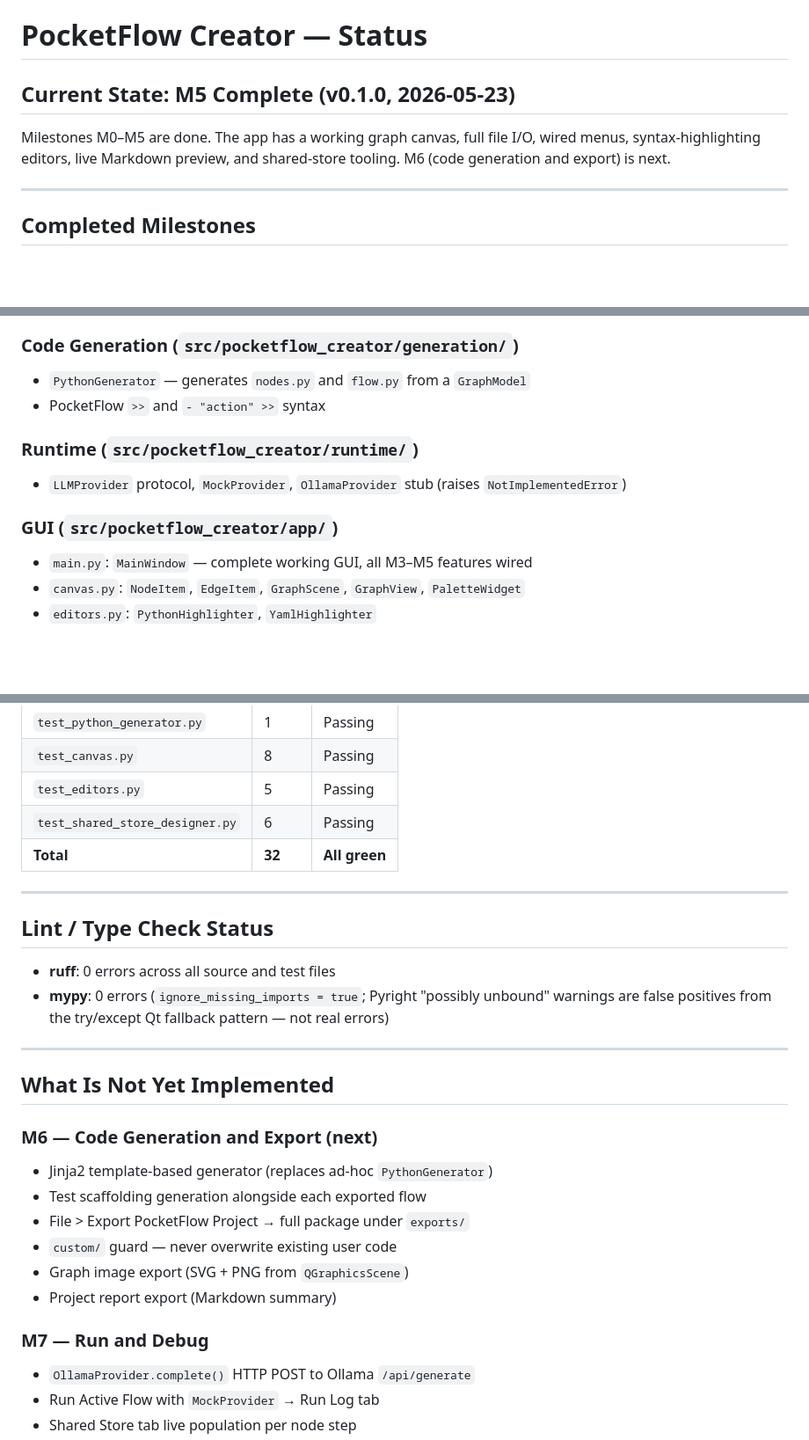
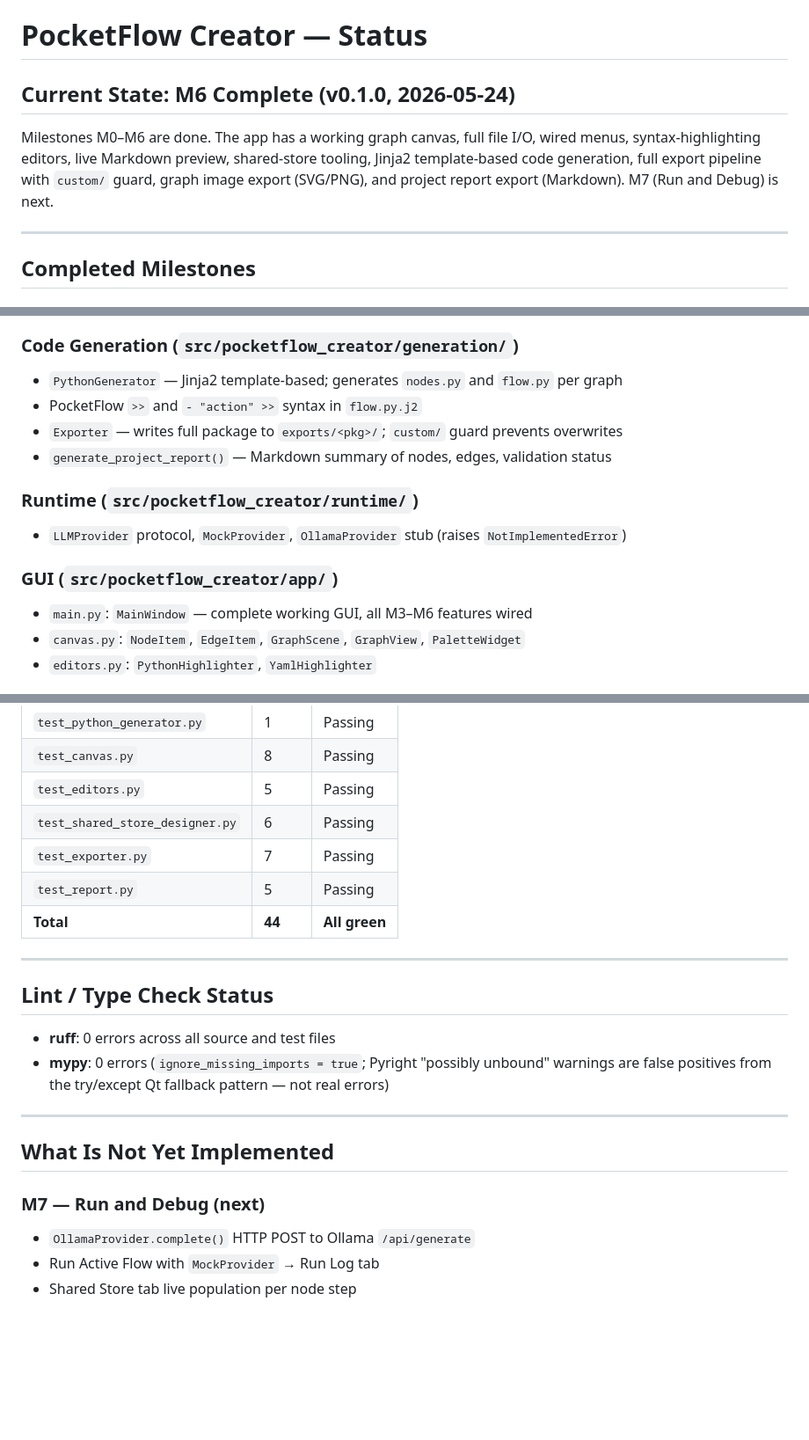
Before and after one commit to monotoba/pocketflowcreator, a Markdown page: STATUS.md, 3 parts joined by grey strips. Shown at 88% size. Rendered like a GitHub page; blank space fills up the shorter version.

Commit message:
STATUS: rewrite to reflect M6 completion (44 tests, ruff/mypy clean) TASKS: mark M6 complete (T-401 through T-406, T-104)

```diff
--- a/STATUS.md
+++ b/STATUS.md
@@ -1,10 +1,11 @@
 # PocketFlow Creator — Status
 
-## Current State: M5 Complete (v0.1.0, 2026-05-23)
+## Current State: M6 Complete (v0.1.0, 2026-05-24)
 
-Milestones M0–M5 are done. The app has a working graph canvas, full file I/O, wired menus,
-syntax-highlighting editors, live Markdown preview, and shared-store tooling. M6 (code
-generation and export) is next.
+Milestones M0–M6 are done. The app has a working graph canvas, full file I/O, wired menus,
+syntax-highlighting editors, live Markdown preview, shared-store tooling, Jinja2 template-based
+code generation, full export pipeline with `custom/` guard, graph image export (SVG/PNG), and
+project report export (Markdown). M7 (Run and Debug) is next.
 
 ---
 
@@ -69,14 +78,16 @@ Zero ruff errors, zero mypy errors. Quality floor locked.
 - Error codes PFCE1001–PFCE1003, PFCE2001–PFCE2003, PFCE2101
 
 ### Code Generation (`src/pocketflow_creator/generation/`)
-- `PythonGenerator` — generates `nodes.py` and `flow.py` from a `GraphModel`
-- PocketFlow `>>` and `- "action" >>` syntax
+- `PythonGenerator` — Jinja2 template-based; generates `nodes.py` and `flow.py` per graph
+- PocketFlow `>>` and `- "action" >>` syntax in `flow.py.j2`
+- `Exporter` — writes full package to `exports/<pkg>/`; `custom/` guard prevents overwrites
+- `generate_project_report()` — Markdown summary of nodes, edges, validation status
 
 ### Runtime (`src/pocketflow_creator/runtime/`)
 - `LLMProvider` protocol, `MockProvider`, `OllamaProvider` stub (raises `NotImplementedError`)
 
 ### GUI (`src/pocketflow_creator/app/`)
-- `main.py`: `MainWindow` — complete working GUI, all M3–M5 features wired
+- `main.py`: `MainWindow` — complete working GUI, all M3–M6 features wired
 - `canvas.py`: `NodeItem`, `EdgeItem`, `GraphScene`, `GraphView`, `PaletteWidget`
 - `editors.py`: `PythonHighlighter`, `YamlHighlighter`
 
@@ -103,7 +114,9 @@ Zero ruff errors, zero mypy errors. Quality floor locked.
 | `test_canvas.py` | 8 | Passing |
 | `test_editors.py` | 5 | Passing |
 | `test_shared_store_designer.py` | 6 | Passing |
-| **Total** | **32** | **All green** |
+| `test_exporter.py` | 7 | Passing |
+| `test_report.py` | 5 | Passing |
+| **Total** | **44** | **All green** |
 
 ---
 
@@ -117,15 +130,7 @@ Zero ruff errors, zero mypy errors. Quality floor locked.
 
 ## What Is Not Yet Implemented
 
-### M6 — Code Generation and Export (next)
-- Jinja2 template-based generator (replaces ad-hoc `PythonGenerator`)
-- Test scaffolding generation alongside each exported flow
-- File > Export PocketFlow Project → full package under `exports/`
-- `custom/` guard — never overwrite existing user code
-- Graph image export (SVG + PNG from `QGraphicsScene`)
-- Project report export (Markdown summary)
-
-### M7 — Run and Debug
+### M7 — Run and Debug (next)
 - `OllamaProvider.complete()` HTTP POST to Ollama `/api/generate`
 - Run Active Flow with `MockProvider` → Run Log tab
 - Shared Store tab live population per node step
```
Also changed, not shown: other parts of STATUS.md (+9 -0 lines), TASKS.md (+7 -7 lines).
